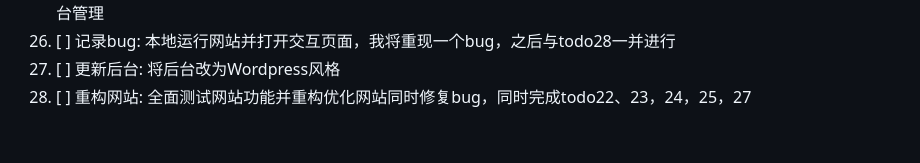
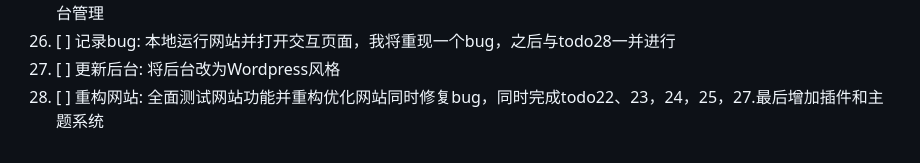
Before and after one commit to CrossDark/PyKYCH, a Markdown page: TODO.md, the part around the change. Rendered like a GitHub page.

Commit message:
Update TODO item for website refactoring details

```diff
--- a/TODO.md
+++ b/TODO.md
@@ -27,4 +27,4 @@
 25. [ ] 更新网站设置: 将主页的网站标题，网站logo路径等内容的设置统一在settings/settings.yml中，同时站长可以在后台管理
 26. [ ] 记录bug: 本地运行网站并打开交互页面，我将重现一个bug，之后与todo28一并进行
 27. [ ] 更新后台: 将后台改为Wordpress风格
-28. [ ] 重构网站: 全面测试网站功能并重构优化网站同时修复bug，同时完成todo22、23，24，25，27
+28. [ ] 重构网站: 全面测试网站功能并重构优化网站同时修复bug，同时完成todo22、23，24，25，27.最后增加插件和主题系统
```
